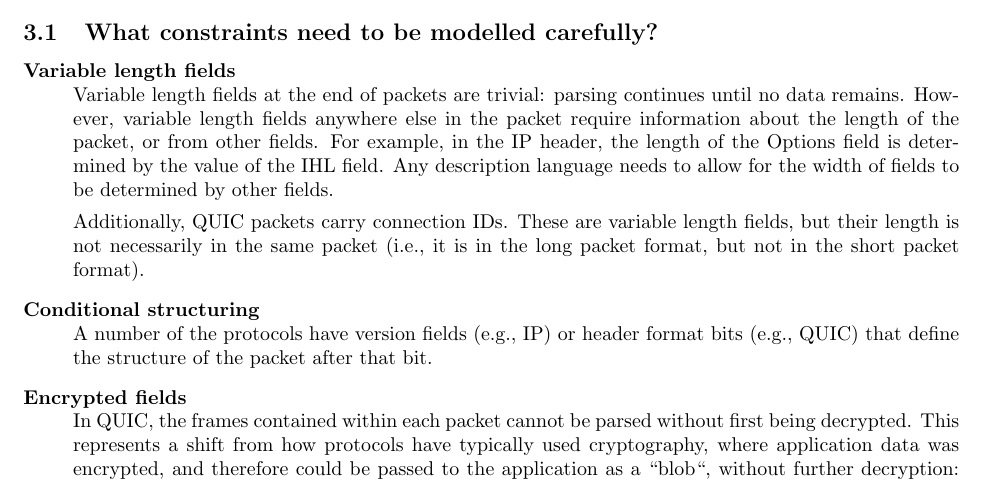
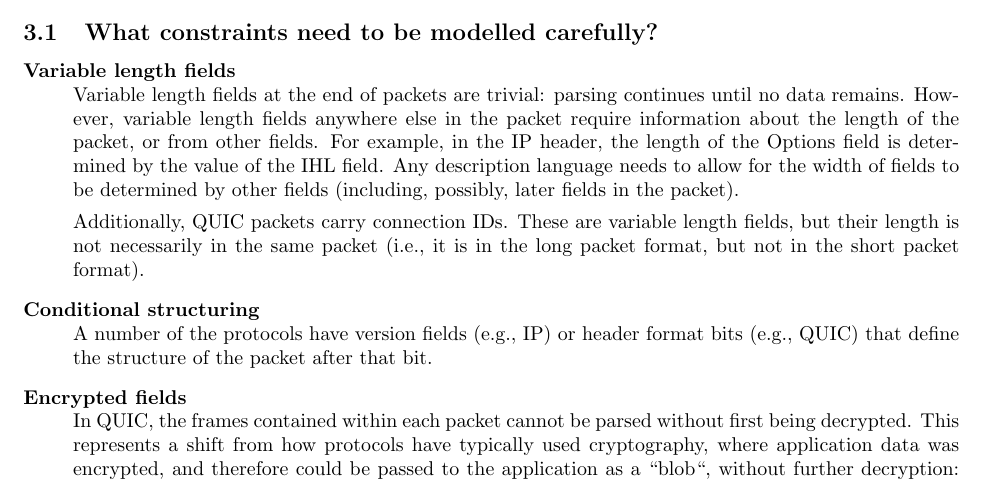
Before and after one commit to DavidSouthgate/improving-protocol-standards, a LaTeX document (improving-protocol-standards.tex): part of page 16 of 18, cut so that both start at the same text. Compiled offline with pdfLaTeX.

Commit message:
Variable length fields may depend on later fields

```diff
--- a/improving-protocol-standards.tex
+++ b/improving-protocol-standards.tex
@@ -1146,7 +1146,7 @@ HTTP/2 uses frames, with the following format:
 	information about the length of the packet, or from other fields. For example, in the
 	IP header, the length of the Options field is determined by the value of the IHL
 	field. Any description language needs to allow for the width of fields to be determined
-	by other fields.
+  by other fields (including, possibly, later fields in the packet).
 
 	Additionally, QUIC packets carry connection IDs. These are variable length fields, but
 	their length is not necessarily in the same packet (i.e., it is in the long packet
```
